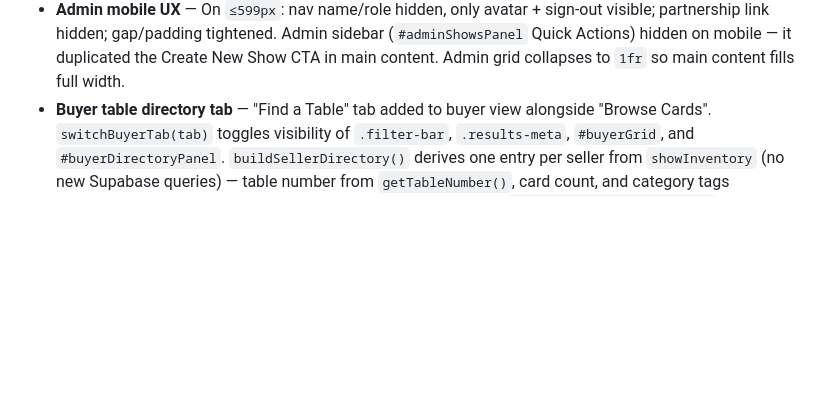
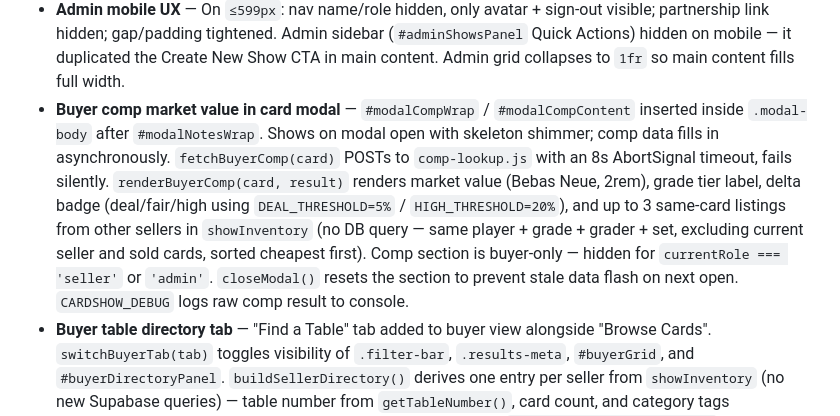
Before and after one commit to drew51115/cardshow, a Markdown page: CLAUDE.md, the part around the change. Rendered like a GitHub page; blank space fills up the shorter version.

Commit message:
Update CLAUDE.md with buyer comp modal documentation
Co-Authored-By: Claude Sonnet 4.6 <noreply@anthropic.com>
Claude-Session: https://claude.ai/code/session_014sXVYcrtRyfgrU65ivDa8a

```diff
--- a/CLAUDE.md
+++ b/CLAUDE.md
@@ -492,6 +492,7 @@ Cancel at each state:
 - **Mobile seller layout** — `initSidebarState()` now collapses sidebar on ≤768px (removes `sidebar-open`); called in `loginAsSeller()` and `loginAsAdmin()`. `window.scrollTo(0,0)` added to both login functions. Toast `max-width: calc(100vw - 3rem)` prevents overflow on narrow screens.
 - **Mobile Add Card FAB** — `#fabAddCard` fixed bottom-right circle (56px, `≤767px` only). Black `#07080c` background, gold border, gold "+" text — high contrast against dark UI. Shown only for sellers; hidden for admin and on sign-out. Toast raised to `bottom: 5.5rem` on mobile to avoid FAB collision.
 - **Admin mobile UX** — On `≤599px`: nav name/role hidden, only avatar + sign-out visible; partnership link hidden; gap/padding tightened. Admin sidebar (`#adminShowsPanel` Quick Actions) hidden on mobile — it duplicated the Create New Show CTA in main content. Admin grid collapses to `1fr` so main content fills full width.
+- **Buyer comp market value in card modal** — `#modalCompWrap` / `#modalCompContent` inserted inside `.modal-body` after `#modalNotesWrap`. Shows on modal open with skeleton shimmer; comp data fills in asynchronously. `fetchBuyerComp(card)` POSTs to `comp-lookup.js` with an 8s AbortSignal timeout, fails silently. `renderBuyerComp(card, result)` renders market value (Bebas Neue, 2rem), grade tier label, delta badge (deal/fair/high using `DEAL_THRESHOLD=5%` / `HIGH_THRESHOLD=20%`), and up to 3 same-card listings from other sellers in `showInventory` (no DB query — same player + grade + grader + set, excluding current seller and sold cards, sorted cheapest first). Comp section is buyer-only — hidden for `currentRole === 'seller'` or `'admin'`. `closeModal()` resets the section to prevent stale data flash on next open. `CARDSHOW_DEBUG` logs raw comp result to console.
 - **Buyer table directory tab** — "Find a Table" tab added to buyer view alongside "Browse Cards". `switchBuyerTab(tab)` toggles visibility of `.filter-bar`, `.results-meta`, `#buyerGrid`, and `#buyerDirectoryPanel`. `buildSellerDirectory()` derives one entry per seller from `showInventory` (no new Supabase queries) — table number from `getTableNumber()`, card count, and category tags (Sports/TCG/Graded/Raw/Sealed/Lot inferred from card data). `buildFullSellerDirectory()` extends this by merging `show.sellers` so sellers with a table assignment but zero uploaded inventory appear as non-clickable rows (`dir-row.no-inventory`). `renderDirectory()` re-renders on tab switch or filter input; supports text search and category dropdown. `directoryOpenSeller(handle)` switches to Browse tab, sets `#filterSeller`, calls `filterBuyer()`, and scrolls card grid into view. Tab resets to Browse on every `joinShow()` call.
 - **Add Card type toggle selected state** — Selected tab now `background: var(--card); color: var(--gold); border-bottom: 2px solid var(--gold)`. `acSetType()` applies same styles dynamically. Replaced gold-fill + black-text with gold-on-dark, consistent with all other gold accents in the UI.
 - **trading-card-lookup.js parallel mode** — Removed keyword-based Pokémon detection (`looksLikePokemon()`). Now runs `lookupPokemonTCG()` + `lookupPriceCharting()` in parallel via `Promise.all` for every query. pokemontcg.io returns `[]` for sports queries; PriceCharting returns `[]` for TCG queries — safe to merge. Cache key prefix changed from `pricecharting:` / `pokemon:` to `auto:`. Pokémon results listed first in merged output.
```
